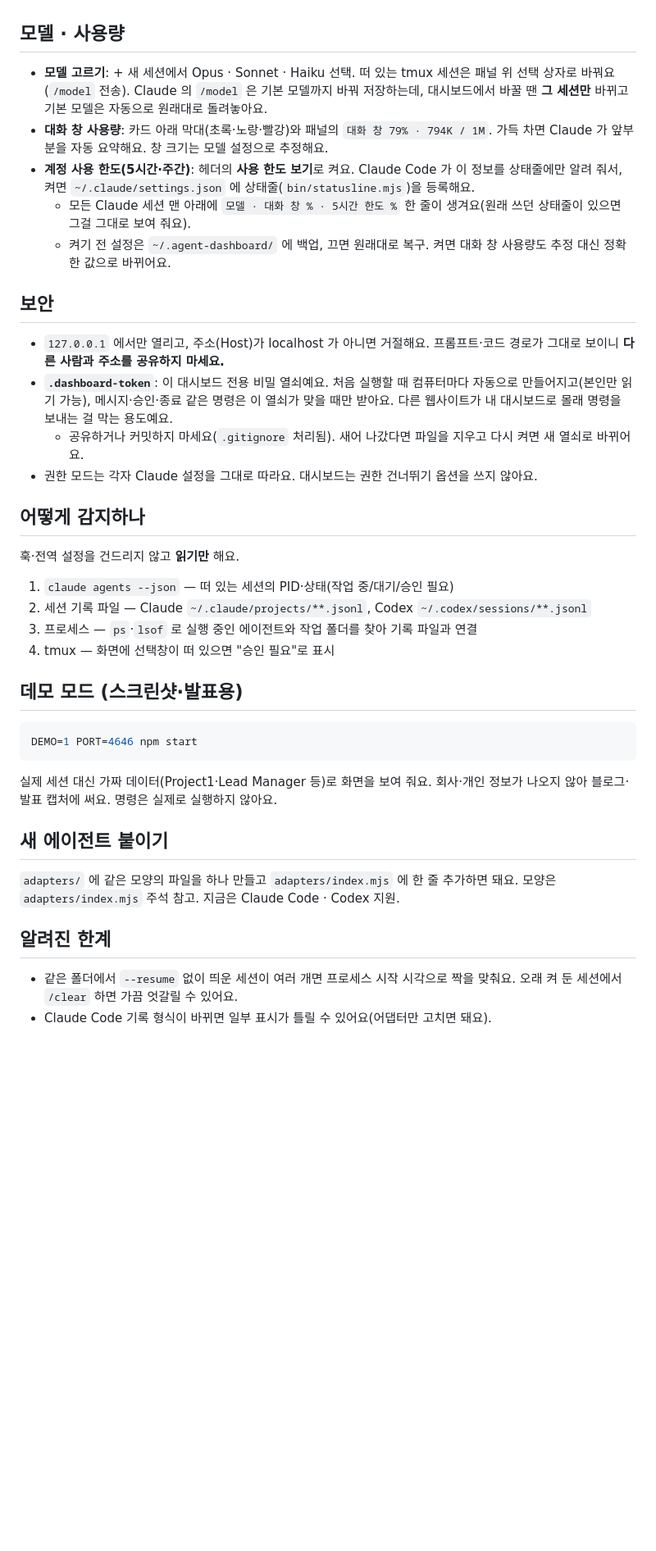
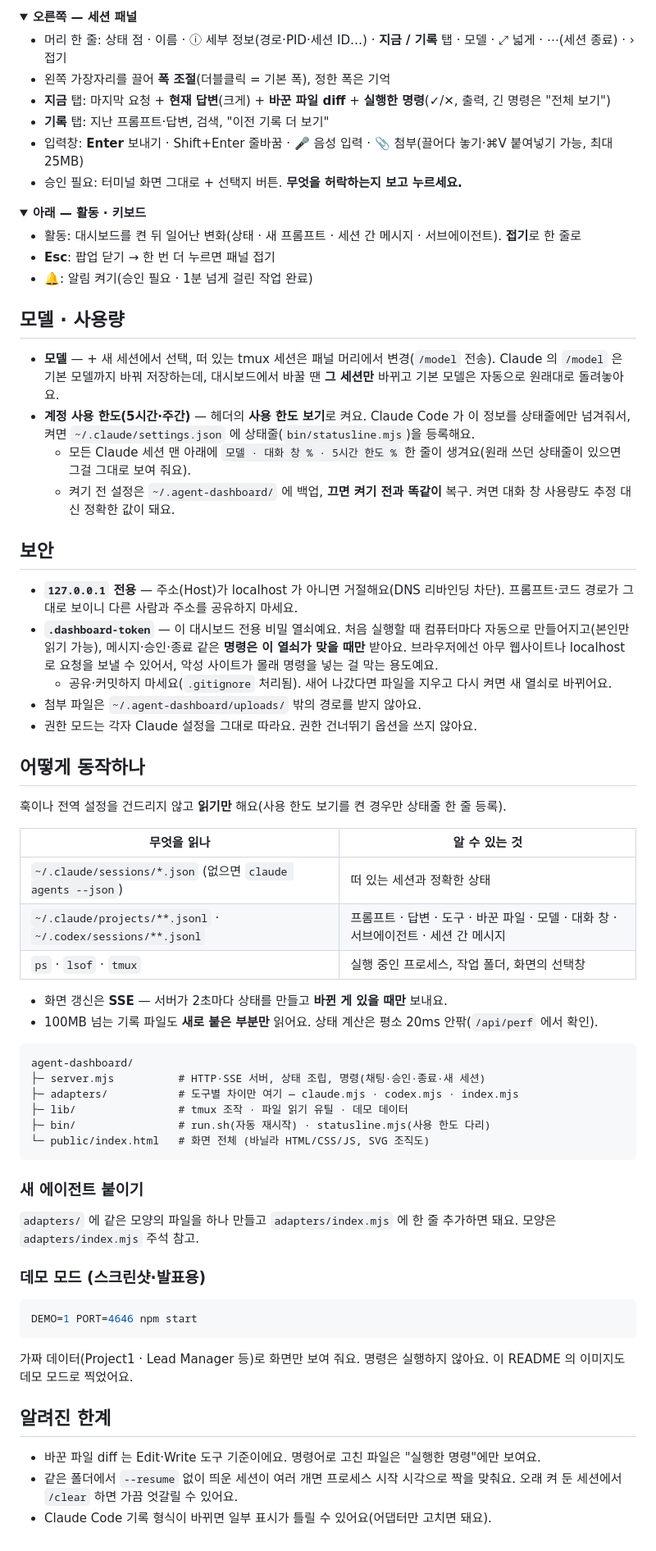
Before and after one commit to Yun7420/agent-dashboard, a Markdown page: README.md, the part around one of its changes. Shown at 82% size. GitHub-like rendering; blank space fills up the shorter version.

````diff
--- a/README.md
+++ b/README.md
@@ -56,41 +108,73 @@ PORT=5000 npm start  # 포트를 바꾸고 싶을 때
+<details open>
+<summary><b>오른쪽 — 세션 패널</b></summary>
+
+- 머리 한 줄: 상태 점 · 이름 · ⓘ 세부 정보(경로·PID·세션 ID…) · **지금 / 기록** 탭 · 모델 · ⤢ 넓게 · ⋯(세션 종료) · › 접기
+- 왼쪽 가장자리를 끌어 **폭 조절**(더블클릭 = 기본 폭), 정한 폭은 기억
+- **지금** 탭: 마지막 요청 + **현재 답변**(크게) + **바꾼 파일 diff** + **실행한 명령**(✓/✕, 출력, 긴 명령은 "전체 보기")
+- **기록** 탭: 지난 프롬프트·답변, 검색, "이전 기록 더 보기"
+- 입력창: **Enter** 보내기 · Shift+Enter 줄바꿈 · 🎤 음성 입력 · 📎 첨부(끌어다 놓기·⌘V 붙여넣기 가능, 최대 25MB)
+- 승인 필요: 터미널 화면 그대로 + 선택지 버튼. **무엇을 허락하는지 보고 누르세요.**
+</details>
+
+<details open>
+<summary><b>아래 — 활동 · 키보드</b></summary>
+
+- 활동: 대시보드를 켠 뒤 일어난 변화(상태 · 새 프롬프트 · 세션 간 메시지 · 서브에이전트). **접기**로 한 줄로
+- **Esc**: 팝업 닫기 → 한 번 더 누르면 패널 접기
+- 🔔: 알림 켜기(승인 필요 · 1분 넘게 걸린 작업 완료)
+</details>
 
 ## 모델 · 사용량
 
-- **모델 고르기**: + 새 세션에서 Opus · Sonnet · Haiku 선택. 떠 있는 tmux 세션은 패널 위 선택 상자로 바꿔요(`/model` 전송). Claude 의 `/model` 은 기본 모델까지 바꿔 저장하는데, 대시보드에서 바꿀 땐 **그 세션만** 바뀌고 기본 모델은 자동으로 원래대로 돌려놓아요.
-- **대화 창 사용량**: 카드 아래 막대(초록·노랑·빨강)와 패널의 `대화 창 79% · 794K / 1M`. 가득 차면 Claude 가 앞부분을 자동 요약해요. 창 크기는 모델 설정으로 추정해요.
-- **계정 사용 한도(5시간·주간)**: 헤더의 **사용 한도 보기**로 켜요. Claude Code 가 이 정보를 상태줄에만 알려 줘서, 켜면 `~/.claude/settings.json` 에 상태줄(`bin/statusline.mjs`)을 등록해요.
+- **모델** — + 새 세션에서 선택, 떠 있는 tmux 세션은 패널 머리에서 변경(`/model` 전송). Claude 의 `/model` 은 기본 모델까지 바꿔 저장하는데, 대시보드에서 바꿀 땐 **그 세션만** 바뀌고 기본 모델은 자동으로 원래대로 돌려놓아요.
+- **계정 사용 한도(5시간·주간)** — 헤더의 **사용 한도 보기**로 켜요. Claude Code 가 이 정보를 상태줄에만 넘겨줘서, 켜면 `~/.claude/settings.json` 에 상태줄(`bin/statusline.mjs`)을 등록해요.
   - 모든 Claude 세션 맨 아래에 `모델 · 대화 창 % · 5시간 한도 %` 한 줄이 생겨요(원래 쓰던 상태줄이 있으면 그걸 그대로 보여 줘요).
-  - 켜기 전 설정은 `~/.agent-dashboard/` 에 백업, 끄면 원래대로 복구. 켜면 대화 창 사용량도 추정 대신 정확한 값으로 바뀌어요.
+  - 켜기 전 설정은 `~/.agent-dashboard/` 에 백업, **끄면 켜기 전과 똑같이** 복구. 켜면 대화 창 사용량도 추정 대신 정확한 값이 돼요.
 
 ## 보안
 
-- `127.0.0.1` 에서만 열리고, 주소(Host)가 localhost 가 아니면 거절해요. 프롬프트·코드 경로가 그대로 보이니 **다른 사람과 주소를 공유하지 마세요.**
-- **`.dashboard-token`**: 이 대시보드 전용 비밀 열쇠예요. 처음 실행할 때 컴퓨터마다 자동으로 만들어지고(본인만 읽기 가능), 메시지·승인·종료 같은 명령은 이 열쇠가 맞을 때만 받아요. 다른 웹사이트가 내 대시보드로 몰래 명령을 보내는 걸 막는 용도예요.
-  - 공유하거나 커밋하지 마세요(`.gitignore` 처리됨). 새어 나갔다면 파일을 지우고 다시 켜면 새 열쇠로 바뀌어요.
-- 권한 모드는 각자 Claude 설정을 그대로 따라요. 대시보드는 권한 건너뛰기 옵션을 쓰지 않아요.
+- **`127.0.0.1` 전용** — 주소(Host)가 localhost 가 아니면 거절해요(DNS 리바인딩 차단). 프롬프트·코드 경로가 그대로 보이니 다른 사람과 주소를 공유하지 마세요.
+- **`.dashboard-token`** — 이 대시보드 전용 비밀 열쇠예요. 처음 실행할 때 컴퓨터마다 자동으로 만들어지고(본인만 읽기 가능), 메시지·승인·종료 같은 **명령은 이 열쇠가 맞을 때만** 받아요. 브라우저에선 아무 웹사이트나 localhost 로 요청을 보낼 수 있어서, 악성 사이트가 몰래 명령을 넣는 걸 막는 용도예요.
+  - 공유·커밋하지 마세요(`.gitignore` 처리됨). 새어 나갔다면 파일을 지우고 다시 켜면 새 열쇠로 바뀌어요.
+- 첨부 파일은 `~/.agent-dashboard/uploads/` 밖의 경로를 받지 않아요.
+- 권한 모드는 각자 Claude 설정을 그대로 따라요. 권한 건너뛰기 옵션을 쓰지 않아요.
 
-## 어떻게 감지하나
+## 어떻게 동작하나
 
-훅·전역 설정을 건드리지 않고 **읽기만** 해요.
+훅이나 전역 설정을 건드리지 않고 **읽기만** 해요(사용 한도 보기를 켠 경우만 상태줄 한 줄 등록).
 
-1. `claude agents --json` — 떠 있는 세션의 PID·상태(작업 중/대기/승인 필요)
-2. 세션 기록 파일 — Claude `~/.claude/projects/**.jsonl`, Codex `~/.codex/sessions/**.jsonl`
-3. 프로세스 — `ps`·`lsof` 로 실행 중인 에이전트와 작업 폴더를 찾아 기록 파일과 연결
-4. tmux — 화면에 선택창이 떠 있으면 "승인 필요"로 표시
+| 무엇을 읽나 | 알 수 있는 것 |
+|---|---|
+| `~/.claude/sessions/*.json` (없으면 `claude agents --json`) | 떠 있는 세션과 정확한 상태 |
+| `~/.claude/projects/**.jsonl` · `~/.codex/sessions/**.jsonl` | 프롬프트 · 답변 · 도구 · 바꾼 파일 · 모델 · 대화 창 · 서브에이전트 · 세션 간 메시지 |
+| `ps` · `lsof` · `tmux` | 실행 중인 프로세스, 작업 폴더, 화면의 선택창 |
 
-## 데모 모드 (스크린샷·발표용)
+- 화면 갱신은 **SSE** — 서버가 2초마다 상태를 만들고 **바뀐 게 있을 때만** 보내요.
+- 100MB 넘는 기록 파일도 **새로 붙은 부분만** 읽어요. 상태 계산은 평소 20ms 안팎(`/api/perf` 에서 확인).
+
+```
+agent-dashboard/
+├─ server.mjs          # HTTP·SSE 서버, 상태 조립, 명령(채팅·승인·종료·새 세션)
+├─ adapters/           # 도구별 차이만 여기 — claude.mjs · codex.mjs · index.mjs
+├─ lib/                # tmux 조작 · 파일 읽기 유틸 · 데모 데이터
+├─ bin/                # run.sh(자동 재시작) · statusline.mjs(사용 한도 다리)
+└─ public/index.html   # 화면 전체 (바닐라 HTML/CSS/JS, SVG 조직도)
+```
+
+### 새 에이전트 붙이기
+
+`adapters/` 에 같은 모양의 파일을 하나 만들고 `adapters/index.mjs` 에 한 줄 추가하면 돼요. 모양은 `adapters/index.mjs` 주석 참고.
+
+### 데모 모드 (스크린샷·발표용)
 
 ```bash
 DEMO=1 PORT=4646 npm start
 ```
 
-실제 세션 대신 가짜 데이터(Project1·Lead Manager 등)로 화면을 보여 줘요. 회사·개인 정보가 나오지 않아 블로그·발표 캡처에 써요. 명령은 실제로 실행하지 않아요.
-
-## 새 에이전트 붙이기
-
-`adapters/` 에 같은 모양의 파일을 하나 만들고 `adapters/index.mjs` 에 한 줄 추가하면 돼요. 모양은 `adapters/index.mjs` 주석 참고. 지금은 Claude Code · Codex 지원.
+가짜 데이터(Project1 · Lead Manager 등)로 화면만 보여 줘요. 명령은 실행하지 않아요. 이 README 의 이미지도 데모 모드로 찍었어요.
 
 ## 알려진 한계
 
+- 바꾼 파일 diff 는 Edit·Write 도구 기준이에요. 명령어로 고친 파일은 "실행한 명령"에만 보여요.
 - 같은 폴더에서 `--resume` 없이 띄운 세션이 여러 개면 프로세스 시작 시각으로 짝을 맞춰요. 오래 켜 둔 세션에서 `/clear` 하면 가끔 엇갈릴 수 있어요.
 - Claude Code 기록 형식이 바뀌면 일부 표시가 틀릴 수 있어요(어댑터만 고치면 돼요).
````
Also changed, not shown: other parts of README.md (+79 -27 lines), docs/images/overview.png (added), docs/images/session-panel.png (added), 5 other files.
